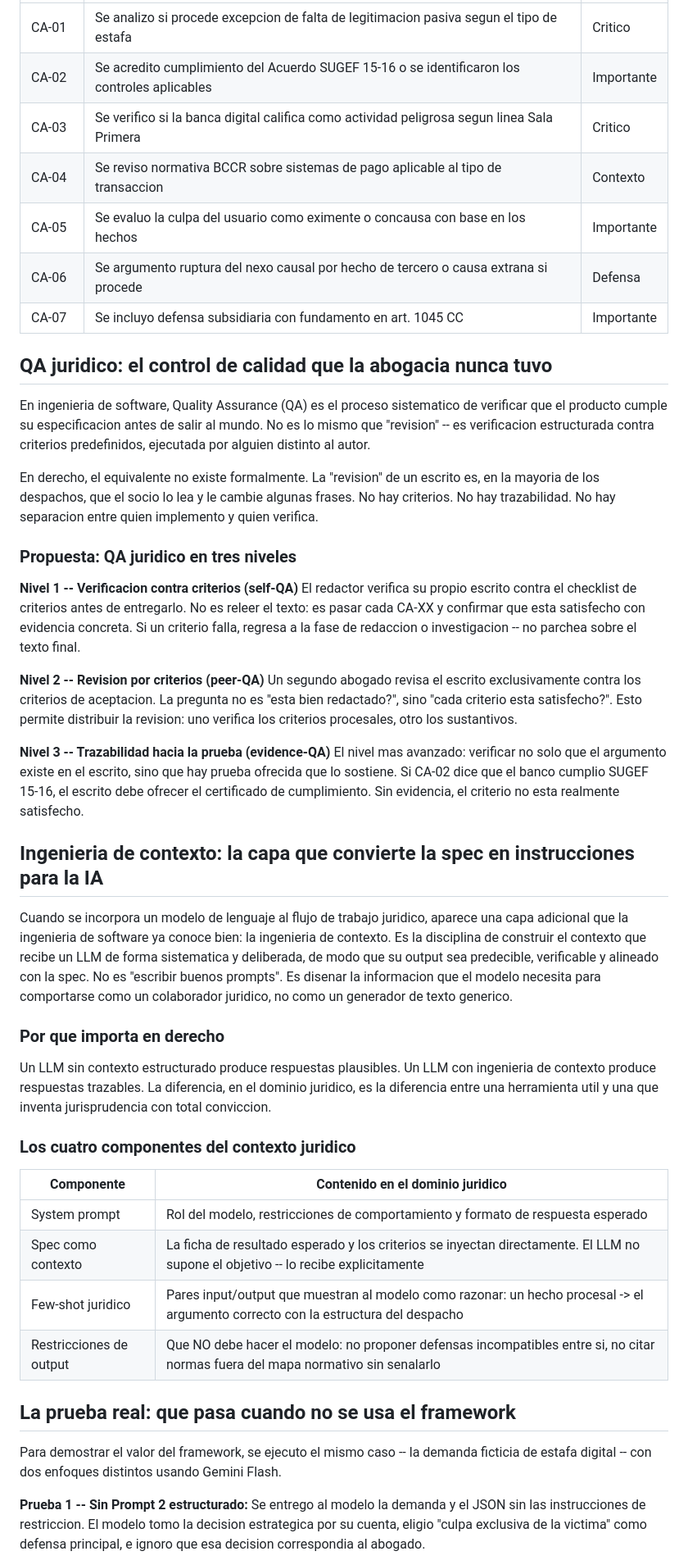
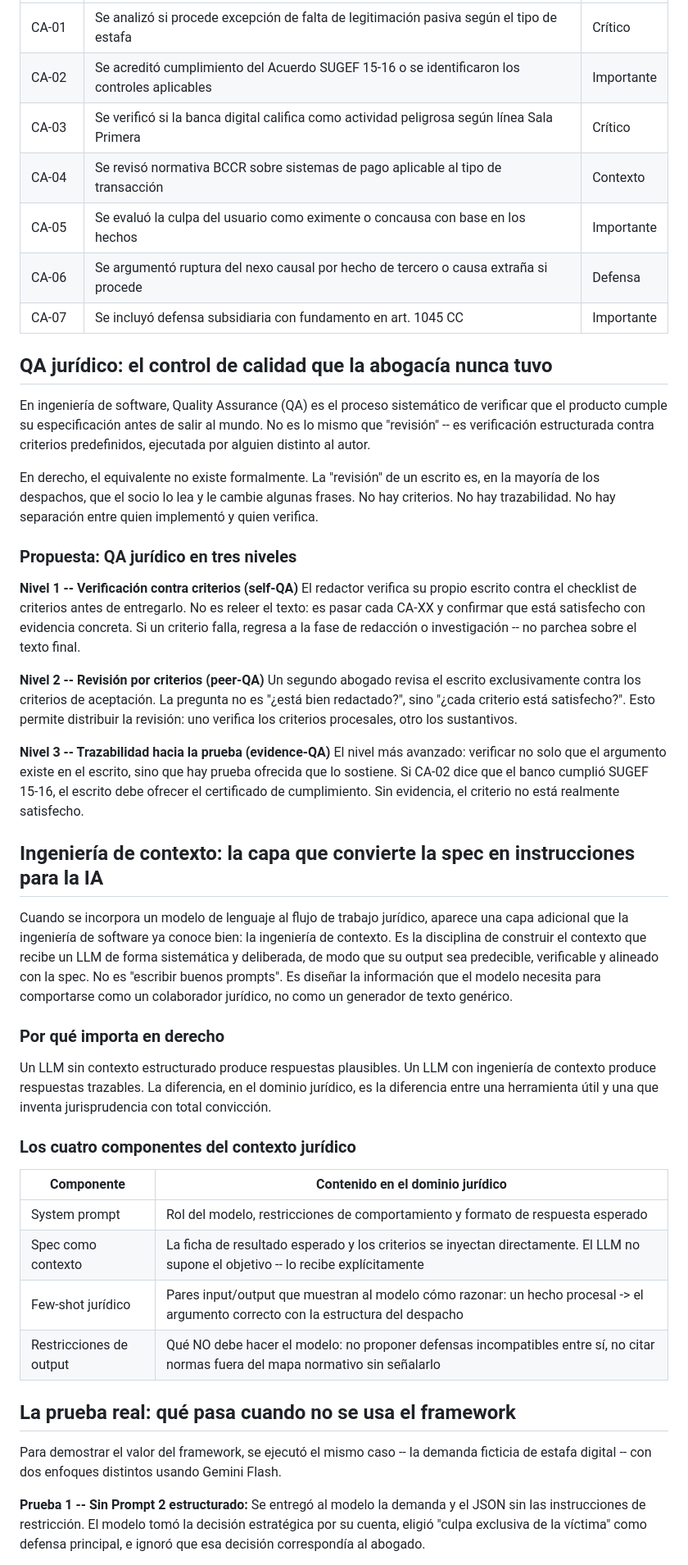
Before and after one commit to alejoherrera/SDD_LEGAL_app, a Markdown page: README.md, the part around one of its changes. Shown at 82% size. GitHub-like rendering.

```diff
--- a/README.md
+++ b/README.md
@@ -131,49 +131,49 @@ El problema no es tener las tres lineas. Es que son parcialmente incompatibles:
 |--------|----------|-------|
-| CA-01 | Se analizo si procede excepcion de falta de legitimacion pasiva segun el tipo de estafa | Critico |
-| CA-02 | Se acredito cumplimiento del Acuerdo SUGEF 15-16 o se identificaron los controles aplicables | Importante |
-| CA-03 | Se verifico si la banca digital califica como actividad peligrosa segun linea Sala Primera | Critico |
-| CA-04 | Se reviso normativa BCCR sobre sistemas de pago aplicable al tipo de transaccion | Contexto |
-| CA-05 | Se evaluo la culpa del usuario como eximente o concausa con base en los hechos | Importante |
-| CA-06 | Se argumento ruptura del nexo causal por hecho de tercero o causa extrana si procede | Defensa |
-| CA-07 | Se incluyo defensa subsidiaria con fundamento en art. 1045 CC | Importante |
+| CA-01 | Se analizó si procede excepción de falta de legitimación pasiva según el tipo de estafa | Crítico |
+| CA-02 | Se acreditó cumplimiento del Acuerdo SUGEF 15-16 o se identificaron los controles aplicables | Importante |
+| CA-03 | Se verificó si la banca digital califica como actividad peligrosa según línea Sala Primera | Crítico |
+| CA-04 | Se revisó normativa BCCR sobre sistemas de pago aplicable al tipo de transacción | Contexto |
+| CA-05 | Se evaluó la culpa del usuario como eximente o concausa con base en los hechos | Importante |
+| CA-06 | Se argumentó ruptura del nexo causal por hecho de tercero o causa extraña si procede | Defensa |
+| CA-07 | Se incluyó defensa subsidiaria con fundamento en art. 1045 CC | Importante |
 
-## QA juridico: el control de calidad que la abogacia nunca tuvo
+## QA jurídico: el control de calidad que la abogacía nunca tuvo
 
-En ingenieria de software, Quality Assurance (QA) es el proceso sistematico de verificar que el producto cumple su especificacion antes de salir al mundo. No es lo mismo que "revision" -- es verificacion estructurada contra criterios predefinidos, ejecutada por alguien distinto al autor.
+En ingeniería de software, Quality Assurance (QA) es el proceso sistemático de verificar que el producto cumple su especificación antes de salir al mundo. No es lo mismo que "revisión" -- es verificación estructurada contra criterios predefinidos, ejecutada por alguien distinto al autor.
 
-En derecho, el equivalente no existe formalmente. La "revision" de un escrito es, en la mayoria de los despachos, que el socio lo lea y le cambie algunas frases. No hay criterios. No hay trazabilidad. No hay separacion entre quien implemento y quien verifica.
+En derecho, el equivalente no existe formalmente. La "revisión" de un escrito es, en la mayoría de los despachos, que el socio lo lea y le cambie algunas frases. No hay criterios. No hay trazabilidad. No hay separación entre quien implementó y quien verifica.
 
-### Propuesta: QA juridico en tres niveles
+### Propuesta: QA jurídico en tres niveles
 
-**Nivel 1 -- Verificacion contra criterios (self-QA)**
-El redactor verifica su propio escrito contra el checklist de criterios antes de entregarlo. No es releer el texto: es pasar cada CA-XX y confirmar que esta satisfecho con evidencia concreta. Si un criterio falla, regresa a la fase de redaccion o investigacion -- no parchea sobre el texto final.
+**Nivel 1 -- Verificación contra criterios (self-QA)**
+El redactor verifica su propio escrito contra el checklist de criterios antes de entregarlo. No es releer el texto: es pasar cada CA-XX y confirmar que está satisfecho con evidencia concreta. Si un criterio falla, regresa a la fase de redacción o investigación -- no parchea sobre el texto final.
 
-**Nivel 2 -- Revision por criterios (peer-QA)**
-Un segundo abogado revisa el escrito exclusivamente contra los criterios de aceptacion. La pregunta no es "esta bien redactado?", sino "cada criterio esta satisfecho?". Esto permite distribuir la revision: uno verifica los criterios procesales, otro los sustantivos.
+**Nivel 2 -- Revisión por criterios (peer-QA)**
+Un segundo abogado revisa el escrito exclusivamente contra los criterios de aceptación. La pregunta no es "¿está bien redactado?", sino "¿cada criterio está satisfecho?". Esto permite distribuir la revisión: uno verifica los criterios procesales, otro los sustantivos.
 
 **Nivel 3 -- Trazabilidad hacia la prueba (evidence-QA)**
-El nivel mas avanzado: verificar no solo que el argumento existe en el escrito, sino que hay prueba ofrecida que lo sostiene. Si CA-02 dice que el banco cumplio SUGEF 15-16, el escrito debe ofrecer el certificado de cumplimiento. Sin evidencia, el criterio no esta realmente satisfecho.
+El nivel más avanzado: verificar no solo que el argumento existe en el escrito, sino que hay prueba ofrecida que lo sostiene. Si CA-02 dice que el banco cumplió SUGEF 15-16, el escrito debe ofrecer el certificado de cumplimiento. Sin evidencia, el criterio no está realmente satisfecho.
 
-## Ingenieria de contexto: la capa que convierte la spec en instrucciones para la IA
+## Ingeniería de contexto: la capa que convierte la spec en instrucciones para la IA
 
-Cuando se incorpora un modelo de lenguaje al flujo de trabajo juridico, aparece una capa adicional que la ingenieria de software ya conoce bien: la ingenieria de contexto. Es la disciplina de construir el contexto que recibe un LLM de forma sistematica y deliberada, de modo que su output sea predecible, verificable y alineado con la spec. No es "escribir buenos prompts". Es disenar la informacion que el modelo necesita para comportarse como un colaborador juridico, no como un generador de texto generico.
+Cuando se incorpora un modelo de lenguaje al flujo de trabajo jurídico, aparece una capa adicional que la ingeniería de software ya conoce bien: la ingeniería de contexto. Es la disciplina de construir el contexto que recibe un LLM de forma sistemática y deliberada, de modo que su output sea predecible, verificable y alineado con la spec. No es "escribir buenos prompts". Es diseñar la información que el modelo necesita para comportarse como un colaborador jurídico, no como un generador de texto genérico.
 
-### Por que importa en derecho
+### Por qué importa en derecho
 
-Un LLM sin contexto estructurado produce respuestas plausibles. Un LLM con ingenieria de contexto produce respuestas trazables. La diferencia, en el dominio juridico, es la diferencia entre una herramienta util y una que inventa jurisprudencia con total conviccion.
+Un LLM sin contexto estructurado produce respuestas plausibles. Un LLM con ingeniería de contexto produce respuestas trazables. La diferencia, en el dominio jurídico, es la diferencia entre una herramienta útil y una que inventa jurisprudencia con total convicción.
 
-### Los cuatro componentes del contexto juridico
+### Los cuatro componentes del contexto jurídico
 
-| Componente | Contenido en el dominio juridico |
+| Componente | Contenido en el dominio jurídico |
 |------------|----------------------------------|
 | System prompt | Rol del modelo, restricciones de comportamiento y formato de respuesta esperado |
-| Spec como contexto | La ficha de resultado esperado y los criterios se inyectan directamente. El LLM no supone el objetivo -- lo recibe explicitamente |
-| Few-shot juridico | Pares input/output que muestran al modelo como razonar: un hecho procesal -> el argumento correcto con la estructura del despacho |
-| Restricciones de output | Que NO debe hacer el modelo: no proponer defensas incompatibles entre si, no citar normas fuera del mapa normativo sin senalarlo |
+| Spec como contexto | La ficha de resultado esperado y los criterios se inyectan directamente. El LLM no supone el objetivo -- lo recibe explícitamente |
+| Few-shot jurídico | Pares input/output que muestran al modelo cómo razonar: un hecho procesal -> el argumento correcto con la estructura del despacho |
+| Restricciones de output | Qué NO debe hacer el modelo: no proponer defensas incompatibles entre sí, no citar normas fuera del mapa normativo sin señalarlo |
 
-## La prueba real: que pasa cuando no se usa el framework
+## La prueba real: qué pasa cuando no se usa el framework
 
-Para demostrar el valor del framework, se ejecuto el mismo caso -- la demanda ficticia de estafa digital -- con dos enfoques distintos usando Gemini Flash.
+Para demostrar el valor del framework, se ejecutó el mismo caso -- la demanda ficticia de estafa digital -- con dos enfoques distintos usando Gemini Flash.
 
-**Prueba 1 -- Sin Prompt 2 estructurado:** Se entrego al modelo la demanda y el JSON sin las instrucciones de restriccion. El modelo tomo la decision estrategica por su cuenta, eligio "culpa exclusiva de la victima" como defensa principal, e ignoro que esa decision correspondia al abogado.
+**Prueba 1 -- Sin Prompt 2 estructurado:** Se entregó al modelo la demanda y el JSON sin las instrucciones de restricción. El modelo tomó la decisión estratégica por su cuenta, eligió "culpa exclusiva de la víctima" como defensa principal, e ignoró que esa decisión correspondía al abogado.
 
```
Also changed, not shown: other parts of README.md (+73 -73 lines).
